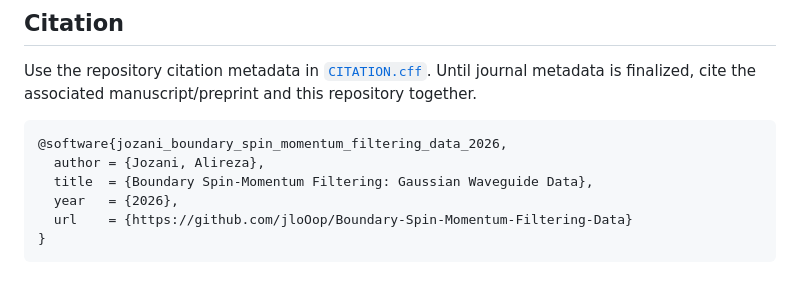
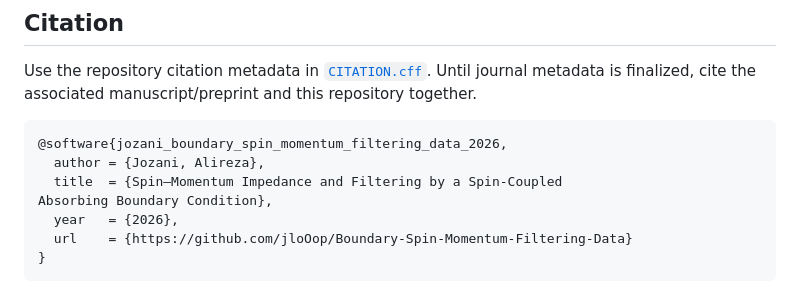
Before and after one commit to jloOop/Boundary-Spin-Momentum-Filtering-Data, a Markdown page: README.md, the part around the change. Drawn GitHub-style.

````diff
--- a/README.md
+++ b/README.md
@@ -293,7 +293,8 @@ Use the repository citation metadata in [`CITATION.cff`](CITATION.cff). Until jo
 ```bibtex
 @software{jozani_boundary_spin_momentum_filtering_data_2026,
   author = {Jozani, Alireza},
-  title  = {Boundary Spin-Momentum Filtering: Gaussian Waveguide Data},
+  title  = {Spin–Momentum Impedance and Filtering by a Spin-Coupled
+Absorbing Boundary Condition},
   year   = {2026},
   url    = {https://github.com/jloOop/Boundary-Spin-Momentum-Filtering-Data}
 }
````
